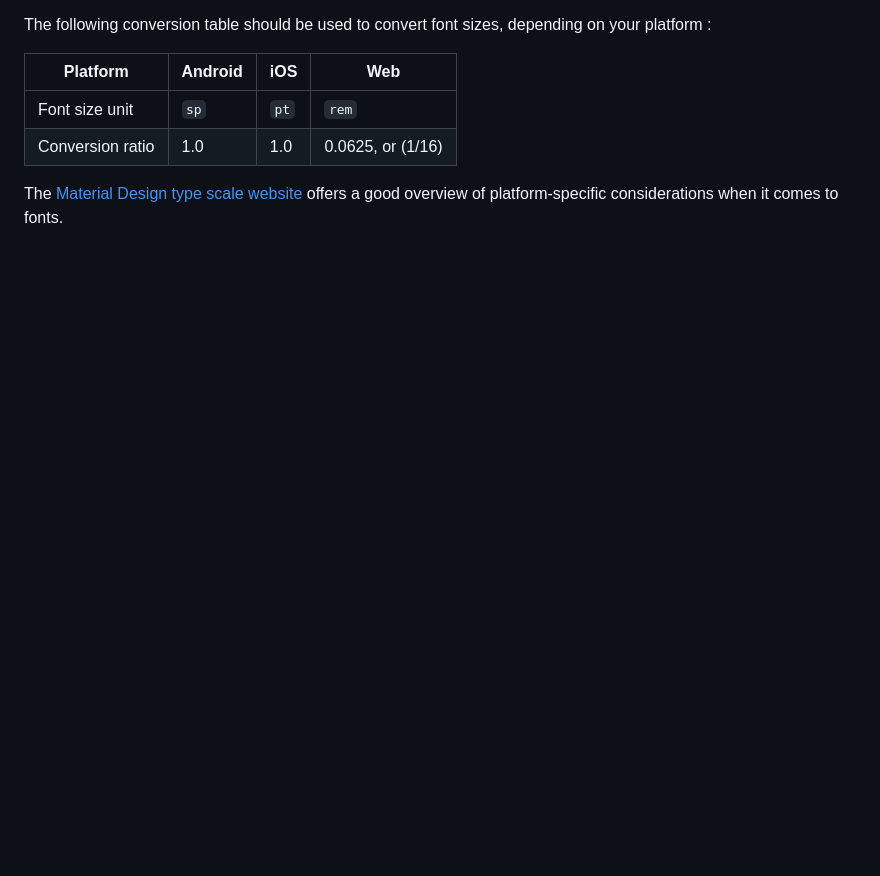
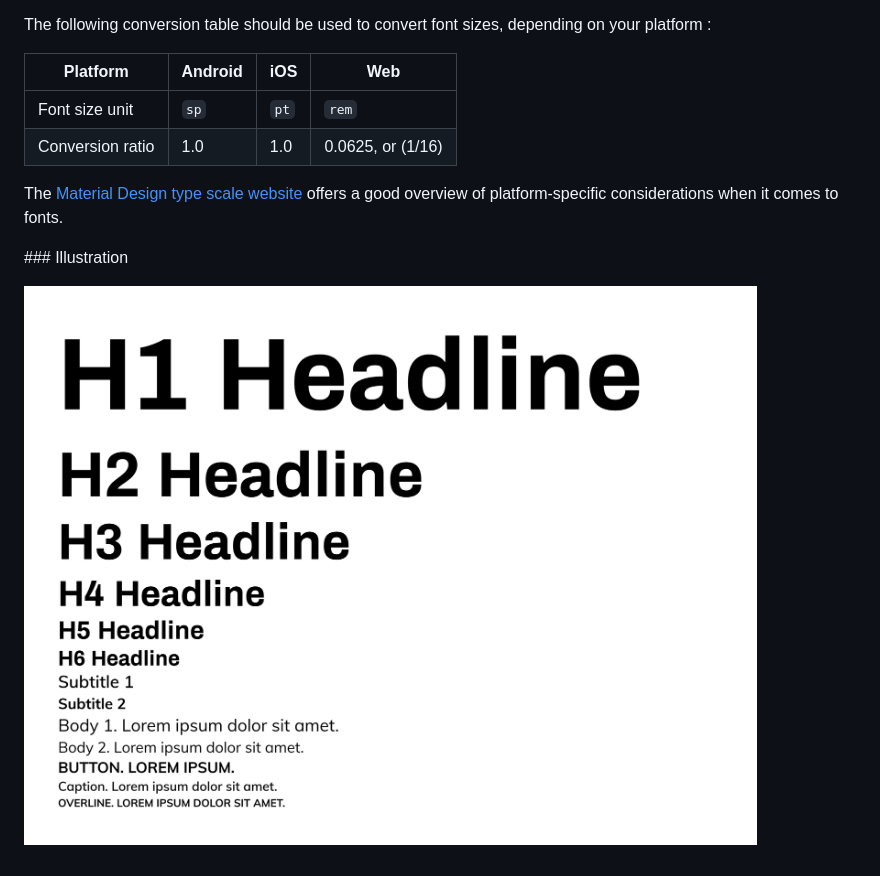
Before and after one commit to heig-PDG/mono, a Markdown page: wiki/BRANDING.md, the part around the change. Rendered like a GitHub page; pictures changed too: wiki/assets/Fonts.png (added); blank space fills up the shorter version.

Commit message:
Add an illustration to typefaces

```diff
--- a/wiki/BRANDING.md
+++ b/wiki/BRANDING.md
@@ -63,3 +63,7 @@ The following conversion table should be used to convert font sizes, depending o
 The [Material Design type scale website](https://material.io/design/typography/the-type-system.html#type-scale)
 offers a good overview of platform-specific considerations when it comes to
 fonts.
+
+### Illustration
+
+![Typography](assets/Fonts.png)
```
